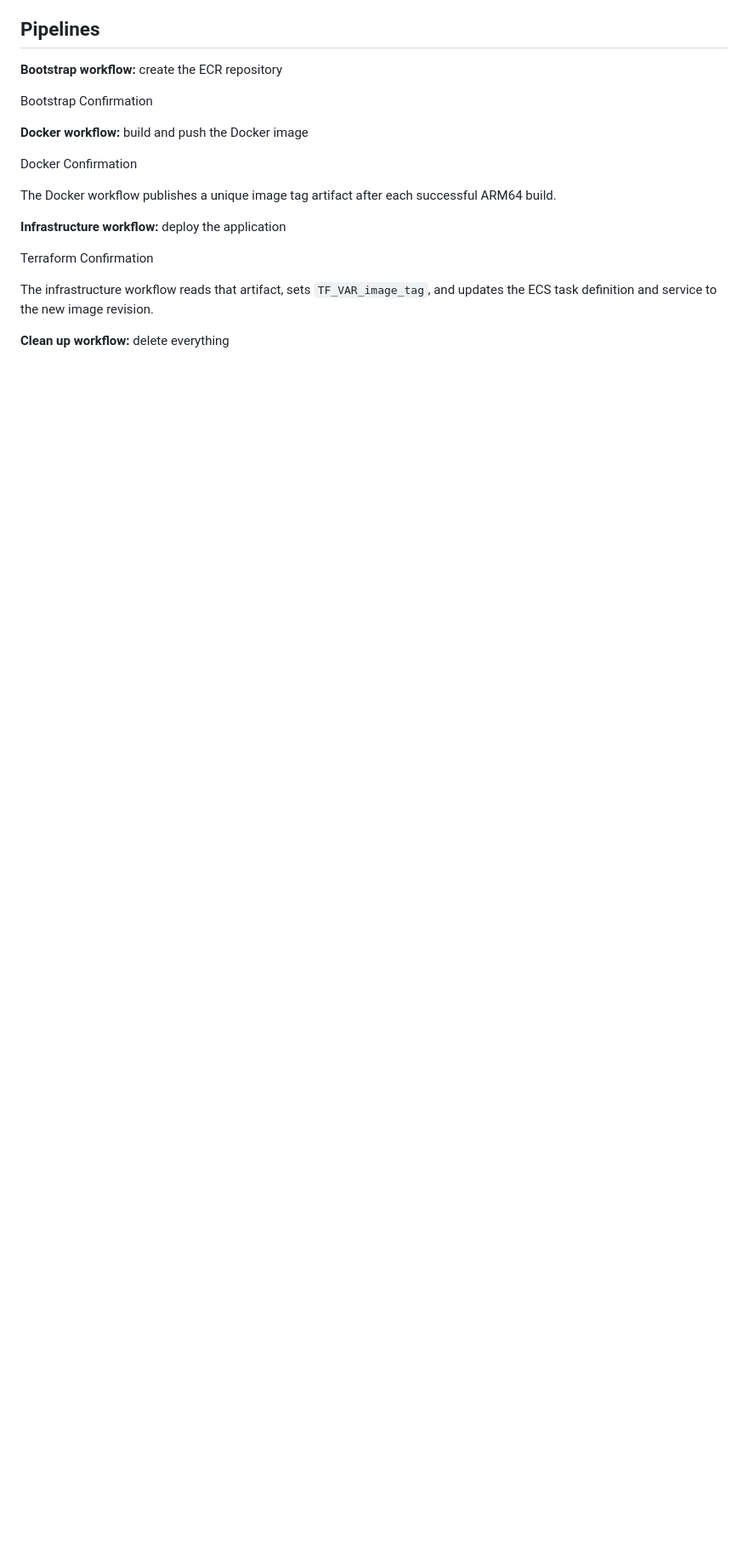
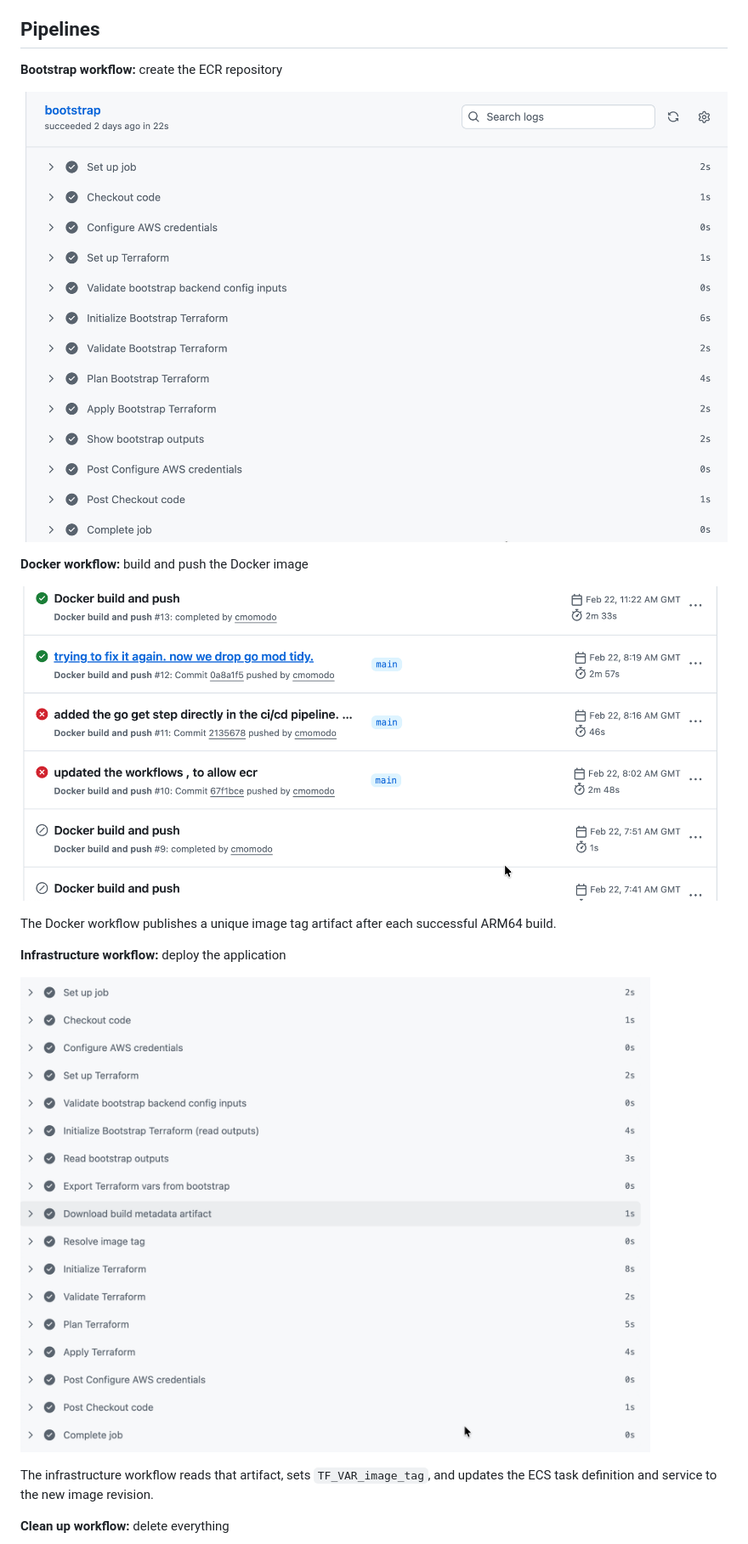
Before and after one commit to cmomodo/customer_feedback_ECS, a Markdown page: README.md, the part around one of its changes. Shown at 85% size. Rendered like a GitHub page; blank space fills up the shorter version.

```diff
--- a/README.md
+++ b/README.md
@@ -109,17 +111,17 @@ Docker Confirmation
 
 **Bootstrap workflow:** create the ECR repository
 
-Bootstrap Confirmation
+![Bootstrap Confirmation](./Images/bootsrap.png)
 
 **Docker workflow:** build and push the Docker image
 
-Docker Confirmation
+![Docker Confirmation](./Images/docker_deploy.png)
 
 The Docker workflow publishes a unique image tag artifact after each successful ARM64 build.
 
 **Infrastructure workflow:** deploy the application
 
-Terraform Confirmation
+![Terraform Confirmation](./Images/terraform_deploy.png)
 
 The infrastructure workflow reads that artifact, sets `TF_VAR_image_tag`, and updates the ECS task definition and service to the new image revision.
 
```
Also changed, not shown: other parts of README.md (+7 -5 lines).
